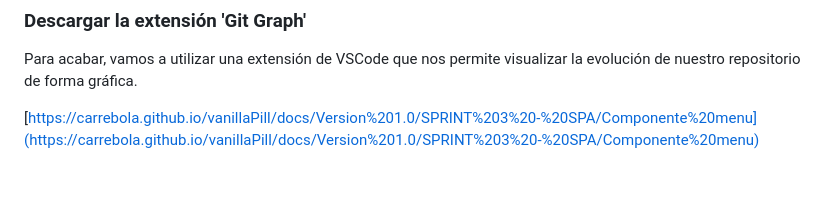
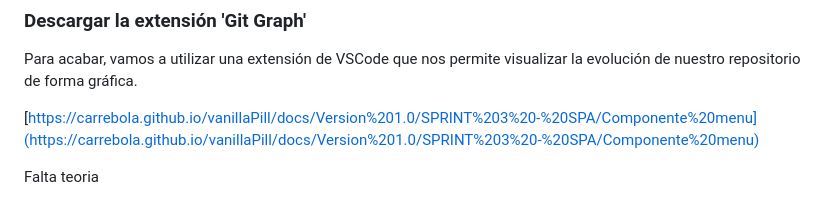
Before and after one commit to VelezBeatriz/VanillaGames-VelezBeatriz, a Markdown page: README.md, the part around the change. Rendered like a GitHub page; blank space fills up the shorter version.

Commit message:
update readme #15 #16

```diff
--- a/README.md
+++ b/README.md
@@ -268,3 +268,5 @@ Haz un pull request desde SPA a Main
 Para acabar, vamos a utilizar una extensión de VSCode que nos permite visualizar la evolución de nuestro repositorio de forma gráfica.
 
 [https://carrebola.github.io/vanillaPill/docs/Version%201.0/SPRINT%203%20-%20SPA/Componente%20menu](https://carrebola.github.io/vanillaPill/docs/Version%201.0/SPRINT%203%20-%20SPA/Componente%20menu)
+
+Falta teoria
```
